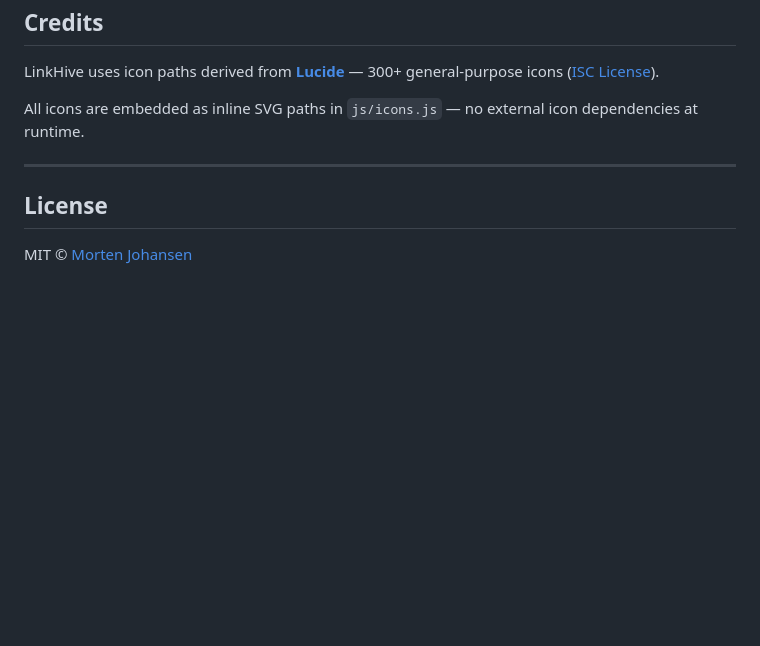
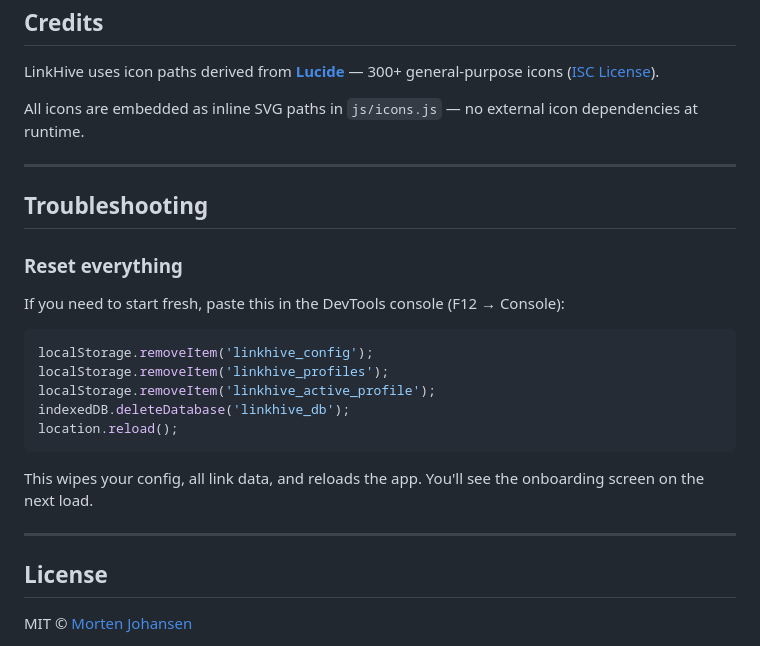
Before and after one commit to mojoaar/linkhive, a Markdown page: README.md, the part around the change. Rendered like a GitHub page; blank space fills up the shorter version.

Commit message:
Add troubleshooting section to README with reset commands

````diff
--- a/README.md
+++ b/README.md
@@ -139,6 +139,24 @@ All icons are embedded as inline SVG paths in `js/icons.js` — no external icon
 
 ---
 
+## Troubleshooting
+
+### Reset everything
+
+If you need to start fresh, paste this in the DevTools console (F12 → Console):
+
+```js
+localStorage.removeItem('linkhive_config');
+localStorage.removeItem('linkhive_profiles');
+localStorage.removeItem('linkhive_active_profile');
+indexedDB.deleteDatabase('linkhive_db');
+location.reload();
+```
+
+This wipes your config, all link data, and reloads the app. You'll see the onboarding screen on the next load.
+
+---
+
 ## License
 
 MIT © [Morten Johansen](https://johansen.foo)
````
